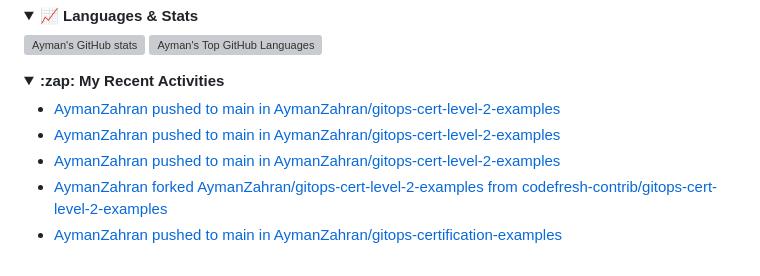
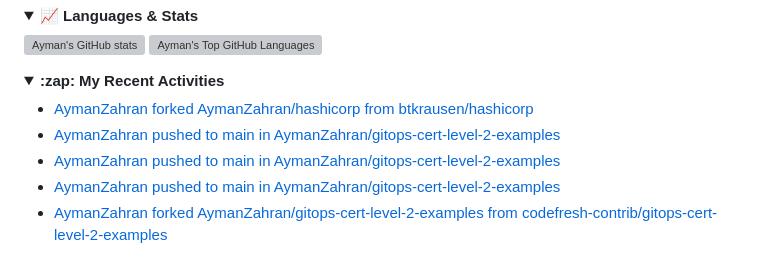
Before and after one commit to AymanZahran/AymanZahran, a Markdown page: README.md, the part around the change. Rendered like a GitHub page; folded sections open; grey boxes are pictures that could not be loaded.

Commit message:
updated recent activity

```diff
--- a/README.md
+++ b/README.md
@@ -458,11 +458,11 @@ I can help you achieve faster software delivery, improved reliability, and reduc
 <summary><strong> :zap: My Recent Activities </strong></summary>
 
 <!-- ACTIVITY-LIST:START -->
+- [AymanZahran forked AymanZahran/hashicorp from btkrausen/hashicorp](https://github.com/AymanZahran/hashicorp)
 - [AymanZahran pushed to main in AymanZahran/gitops-cert-level-2-examples](https://github.com/AymanZahran/gitops-cert-level-2-examples/compare/303a2e15f5...94dc8e1f26)
 - [AymanZahran pushed to main in AymanZahran/gitops-cert-level-2-examples](https://github.com/AymanZahran/gitops-cert-level-2-examples/compare/0fd2262cb4...303a2e15f5)
 - [AymanZahran pushed to main in AymanZahran/gitops-cert-level-2-examples](https://github.com/AymanZahran/gitops-cert-level-2-examples/compare/cf2c7c0fc4...0fd2262cb4)
 - [AymanZahran forked AymanZahran/gitops-cert-level-2-examples from codefresh-contrib/gitops-cert-level-2-examples](https://github.com/AymanZahran/gitops-cert-level-2-examples)
-- [AymanZahran pushed to main in AymanZahran/gitops-certification-examples](https://github.com/AymanZahran/gitops-certification-examples/compare/93ee1e4b56...41af0eaa8f)
 <!-- ACTIVITY-LIST:END -->
 
 </details>
```
